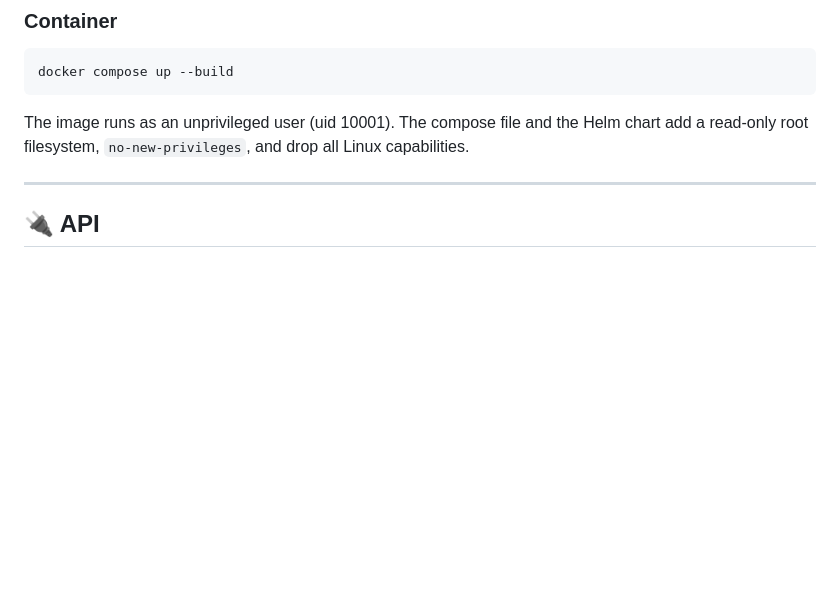
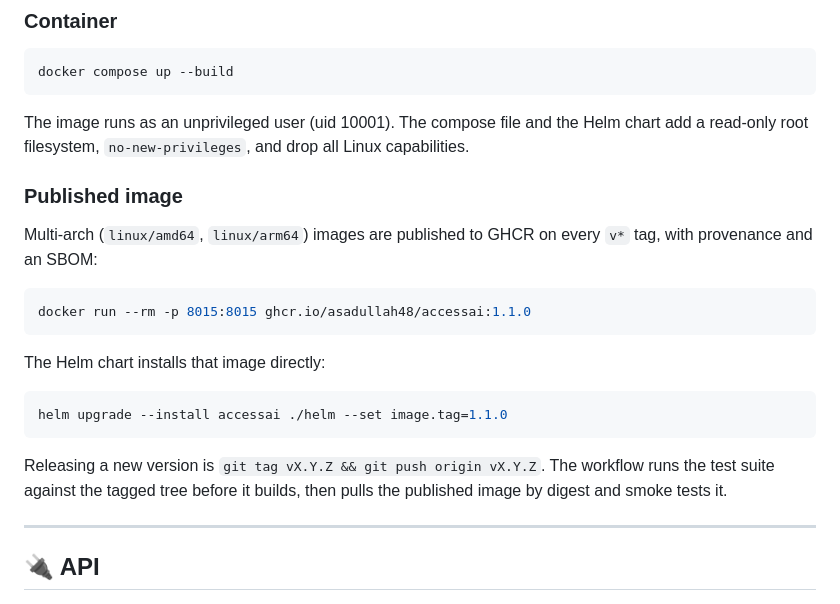
Before and after one commit to asadullah48/accessai, a Markdown page: README.md, the part around the change. Drawn GitHub-style; blank space fills up the shorter version.

Commit message:
docs: document the published GHCR image and the release flow
The v1.1.0 image is now public on GHCR, multi-arch and smoke tested, so the
README should say how to run it and how to cut the next release.

Co-Authored-By: Claude Opus 5 <noreply@anthropic.com>
Claude-Session: https://claude.ai/code/session_011iCRWxyF9RMfwtKVXVMjvY

````diff
--- a/README.md
+++ b/README.md
@@ -114,6 +114,25 @@ docker compose up --build
 
 The image runs as an unprivileged user (uid 10001). The compose file and the Helm chart
 add a read-only root filesystem, `no-new-privileges`, and drop all Linux capabilities.
+
+### Published image
+
+Multi-arch (`linux/amd64`, `linux/arm64`) images are published to GHCR on every `v*` tag,
+with provenance and an SBOM:
+
+```bash
+docker run --rm -p 8015:8015 ghcr.io/asadullah48/accessai:1.1.0
+```
+
+The Helm chart installs that image directly:
+
+```bash
+helm upgrade --install accessai ./helm --set image.tag=1.1.0
+```
+
+Releasing a new version is `git tag vX.Y.Z && git push origin vX.Y.Z`. The workflow runs
+the test suite against the tagged tree before it builds, then pulls the published image by
+digest and smoke tests it.
 
 ---
 
````
